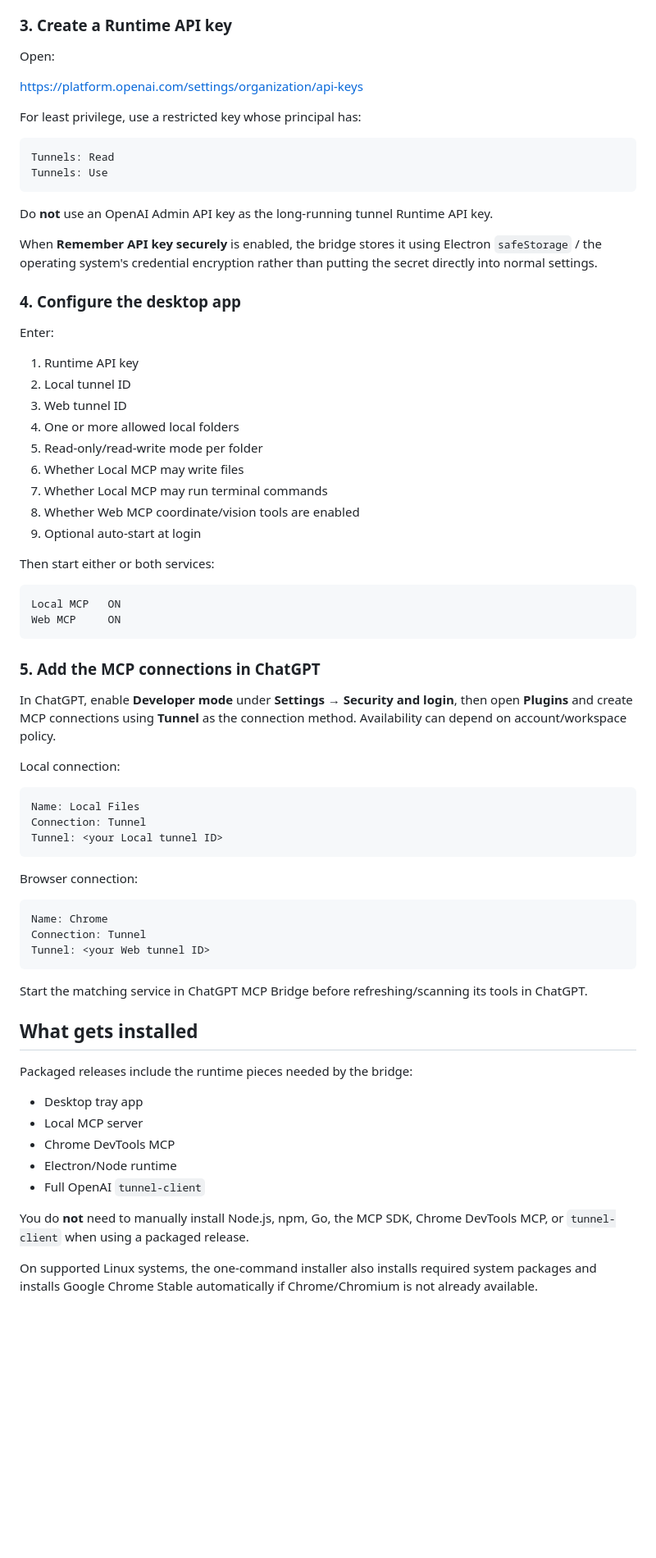
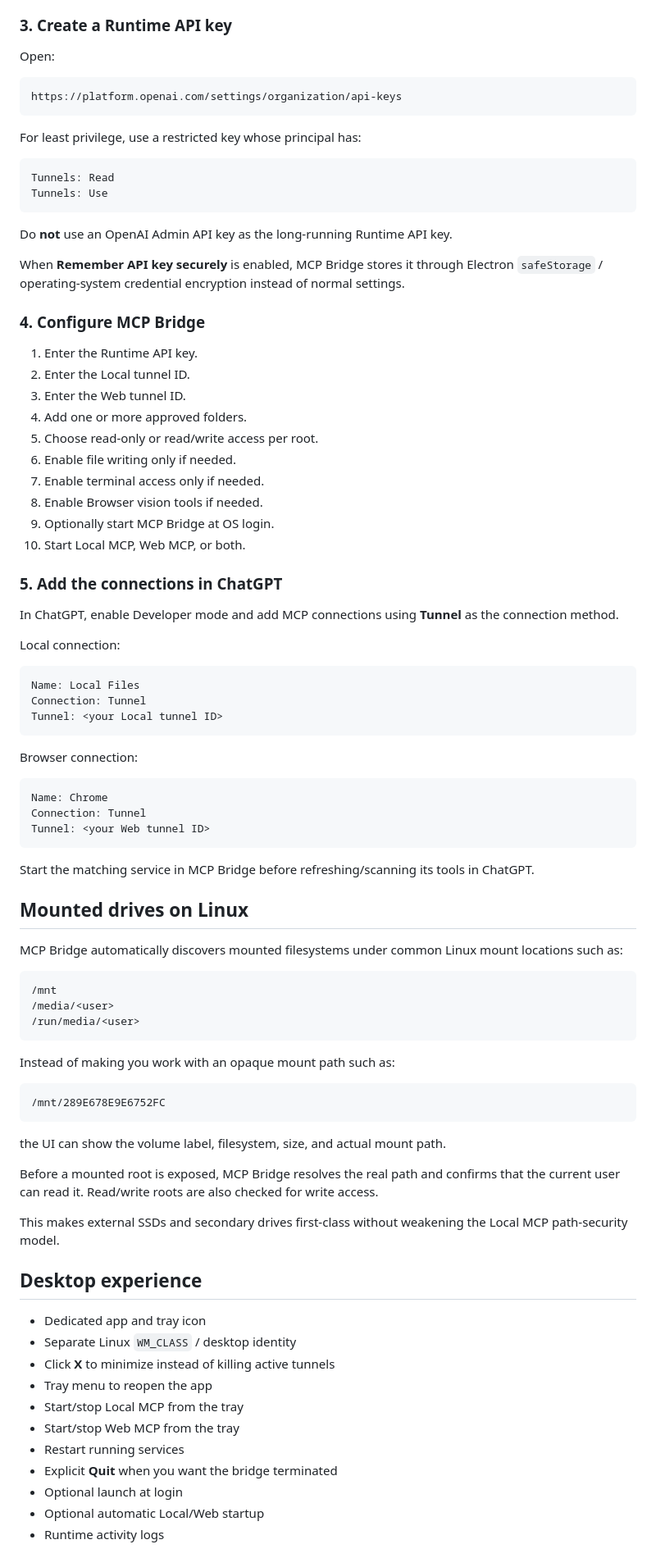
Before and after one commit to haseebgb92/ChatGPT-MCp, a Markdown page: README.md, the part around the change printed below. Shown: that part at 82% size. GitHub-like rendering; blank space fills up the shorter version.

Commit message:
Refresh README for MCP Bridge v0.2.1

````diff
--- a/README.md
+++ b/README.md
@@ -104,7 +114,9 @@ Use a different tunnel ID for Local MCP and Web MCP if both will run at the same
 
 Open:
 
+```text
 https://platform.openai.com/settings/organization/api-keys
+```
 
 For least privilege, use a restricted key whose principal has:
 
@@ -113,34 +125,26 @@ Tunnels: Read
 Tunnels: Use
 ```
 
-Do **not** use an OpenAI Admin API key as the long-running tunnel Runtime API key.
+Do **not** use an OpenAI Admin API key as the long-running Runtime API key.
 
-When **Remember API key securely** is enabled, the bridge stores it using Electron `safeStorage` / the operating system's credential encryption rather than putting the secret directly into normal settings.
+When **Remember API key securely** is enabled, MCP Bridge stores it through Electron `safeStorage` / operating-system credential encryption instead of normal settings.
 
-### 4. Configure the desktop app
+### 4. Configure MCP Bridge
 
-Enter:
+1. Enter the Runtime API key.
+2. Enter the Local tunnel ID.
+3. Enter the Web tunnel ID.
+4. Add one or more approved folders.
+5. Choose read-only or read/write access per root.
+6. Enable file writing only if needed.
+7. Enable terminal access only if needed.
+8. Enable Browser vision tools if needed.
+9. Optionally start MCP Bridge at OS login.
+10. Start Local MCP, Web MCP, or both.
 
-1. Runtime API key
-2. Local tunnel ID
-3. Web tunnel ID
-4. One or more allowed local folders
-5. Read-only/read-write mode per folder
-6. Whether Local MCP may write files
-7. Whether Local MCP may run terminal commands
-8. Whether Web MCP coordinate/vision tools are enabled
-9. Optional auto-start at login
+### 5. Add the connections in ChatGPT
 
-Then start either or both services:
-
-```text
-Local MCP   ON
-Web MCP     ON
-```
-
-### 5. Add the MCP connections in ChatGPT
-
-In ChatGPT, enable **Developer mode** under **Settings → Security and login**, then open **Plugins** and create MCP connections using **Tunnel** as the connection method. Availability can depend on account/workspace policy.
+In ChatGPT, enable Developer mode and add MCP connections using **Tunnel** as the connection method.
 
 Local connection:
 
@@ -158,18 +162,41 @@ Connection: Tunnel
 Tunnel: <your Web tunnel ID>
 ```
 
-Start the matching service in ChatGPT MCP Bridge before refreshing/scanning its tools in ChatGPT.
+Start the matching service in MCP Bridge before refreshing/scanning its tools in ChatGPT.
 
-## What gets installed
+## Mounted drives on Linux
 
-Packaged releases include the runtime pieces needed by the bridge:
+MCP Bridge automatically discovers mounted filesystems under common Linux mount locations such as:
 
-- Desktop tray app
-- Local MCP server
-- Chrome DevTools MCP
-- Electron/Node runtime
-- Full OpenAI `tunnel-client`
+```text
+/mnt
+/media/<user>
+/run/media/<user>
+```
 
-You do **not** need to manually install Node.js, npm, Go, the MCP SDK, Chrome DevTools MCP, or `tunnel-client` when using a packaged release.
+Instead of making you work with an opaque mount path such as:
 
-On supported Linux systems, the one-command installer also installs required system packages and installs Google Chrome Stable automatically if Chrome/Chromium is not already available.
+```text
+/mnt/289E678E9E6752FC
+```
+
+the UI can show the volume label, filesystem, size, and actual mount path.
+
+Before a mounted root is exposed, MCP Bridge resolves the real path and confirms that the current user can read it. Read/write roots are also checked for write access.
+
+This makes external SSDs and secondary drives first-class without weakening the Local MCP path-security model.
+
+## Desktop experience
+
+- Dedicated app and tray icon
+- Separate Linux `WM_CLASS` / desktop identity
+- Click **X** to minimize instead of killing active tunnels
+- Tray menu to reopen the app
+- Start/stop Local MCP from the tray
+- Start/stop Web MCP from the tray
+- Restart running services
+- Explicit **Quit** when you want the bridge terminated
+- Optional launch at login
+- Optional automatic Local/Web startup
+- Runtime activity logs
+
````
Also changed, not shown: other parts of README.md (+139 -126 lines), docs/images/mcp-bridge-dashboard-v0.2.png (added), docs/images/mcp-bridge-icon.png (added).
